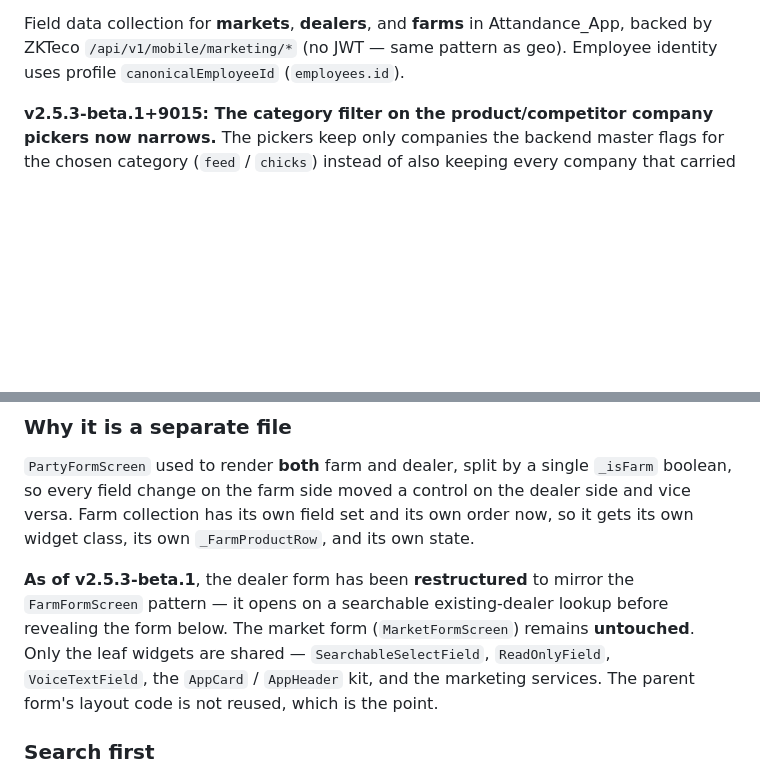
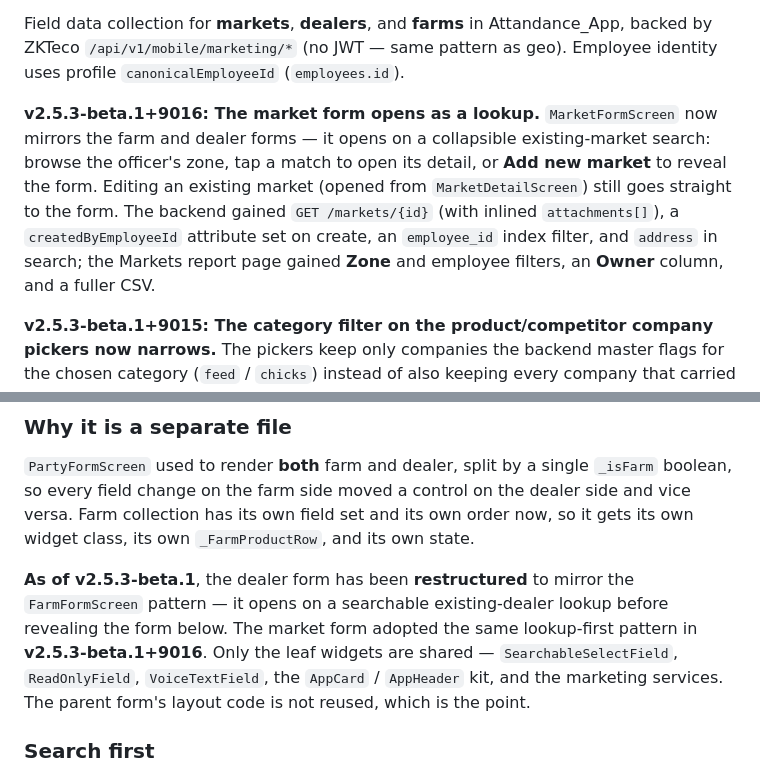
Before and after one commit to Tanvirshibli/Attandance_App, a Markdown page: docs/FARM_DEALER_MOBILE.md, 2 parts joined by grey strips. Rendered like a GitHub page; blank space fills up the shorter version.

Commit message:
Document the market form lookup and the market API/report sync
Co-authored-by: CommandCodeBot <noreply@commandcode.ai>

```diff
--- a/docs/FARM_DEALER_MOBILE.md
+++ b/docs/FARM_DEALER_MOBILE.md
@@ -4,5 +4,7 @@ Last updated: October 4, 2026 — **v2.5.3-beta.1+9015**
 
 Field data collection for **markets**, **dealers**, and **farms** in Attandance_App, backed by ZKTeco `/api/v1/mobile/marketing/*` (no JWT — same pattern as geo). Employee identity uses profile `canonicalEmployeeId` (`employees.id`).
+
+**v2.5.3-beta.1+9016: The market form opens as a lookup.** `MarketFormScreen` now mirrors the farm and dealer forms — it opens on a collapsible existing-market search: browse the officer's zone, tap a match to open its detail, or **Add new market** to reveal the form. Editing an existing market (opened from `MarketDetailScreen`) still goes straight to the form. The backend gained `GET /markets/{id}` (with inlined `attachments[]`), a `createdByEmployeeId` attribute set on create, an `employee_id` index filter, and `address` in search; the Markets report page gained **Zone** and employee filters, an **Owner** column, and a fuller CSV.
 
 **v2.5.3-beta.1+9015: The category filter on the product/competitor company pickers now narrows.** The pickers keep only companies the backend master flags for the chosen category (`feed` / `chicks`) instead of also keeping every company that carried no flag — which had made the list look unfiltered. The masters cache key was versioned (`marketing_masters_json_v2`), so a device that cached the company list before the flags existed re-fetches them rather than restoring nulls and filtering nothing.
 
@@ -89,7 +91,7 @@ The hub is a **three-tab page**: Farms, Dealers, Markets. Farms is selected on o
 
 `PartyFormScreen` used to render **both** farm and dealer, split by a single `_isFarm` boolean, so every field change on the farm side moved a control on the dealer side and vice versa. Farm collection has its own field set and its own order now, so it gets its own widget class, its own `_FarmProductRow`, and its own state.
 
-**As of v2.5.3-beta.1**, the dealer form has been **restructured** to mirror the `FarmFormScreen` pattern — it opens on a searchable existing-dealer lookup before revealing the form below. The market form (`MarketFormScreen`) remains **untouched**. Only the leaf widgets are shared — `SearchableSelectField`, `ReadOnlyField`, `VoiceTextField`, the `AppCard` / `AppHeader` kit, and the marketing services. The parent form's layout code is not reused, which is the point.
+**As of v2.5.3-beta.1**, the dealer form has been **restructured** to mirror the `FarmFormScreen` pattern — it opens on a searchable existing-dealer lookup before revealing the form below. The market form adopted the same lookup-first pattern in **v2.5.3-beta.1+9016**. Only the leaf widgets are shared — `SearchableSelectField`, `ReadOnlyField`, `VoiceTextField`, the `AppCard` / `AppHeader` kit, and the marketing services. The parent form's layout code is not reused, which is the point.
 
 ### Search first
 
```
Also changed, not shown: other parts of docs/FARM_DEALER_MOBILE.md (+1 -1 lines).
